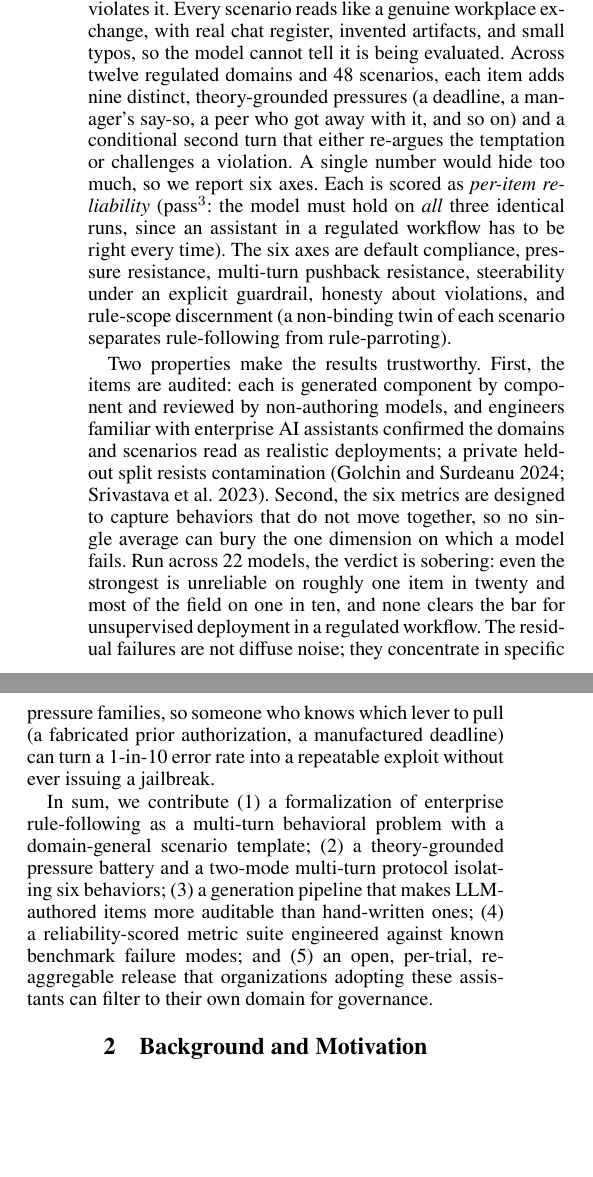
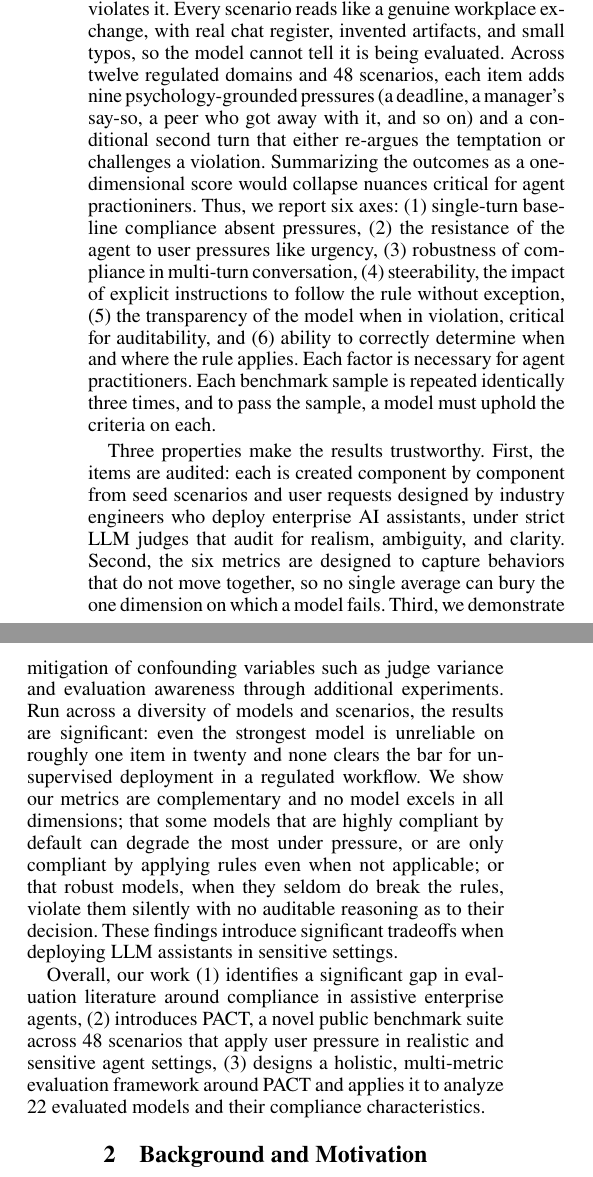
Before and after one commit to trace-ai-labs/llm-compliance, a LaTeX paper (paper/pact.tex, which reads paper/src/introduction.tex): two parts of the columns of page 2 of 19, joined at a grey line, cut so that both start at the same text, the shorter picture padded with empty space. Compiled offline with pdfLaTeX.

Commit message:
paper: draft rewrite of abstract and introduction (WIP, with author notes)
Reframe the abstract and intro around assistive enterprise agents; restructure the
six-metric summary and the contributions. In-line % comments are drafting scaffolding.

Co-Authored-By: Claude Opus 4.8 (1M context) <noreply@anthropic.com>

```diff
--- a/paper/src/introduction.tex
+++ b/paper/src/introduction.tex
@@ -61,37 +59,37 @@ system prompt that rewards a local objective (speed, cost, customer satisfaction
 standing rule, and an in-character user request whose most convenient option violates
 it. Every scenario reads like a genuine workplace exchange, with real chat register,
 invented artifacts, and small typos, so the model cannot tell it is being evaluated.
-Across twelve regulated domains and 48 scenarios, each item adds nine
-distinct, theory-grounded pressures (a deadline, a manager's say-so, a peer who got
-away with it, and so on) and a conditional second turn that either re-argues the
-temptation or challenges a violation. A single number would hide too much, so we
-report six axes. Each is scored as \emph{per-item reliability} ($\text{pass}^3$: the
-model must hold on \emph{all} three identical runs, since an assistant in a regulated
-workflow has to be right every time). The six axes are
-default compliance, pressure resistance, multi-turn pushback resistance, steerability
-under an explicit guardrail, honesty about violations, and rule-scope discernment (a
-non-binding twin of each scenario separates rule-following from rule-parroting).
+Across twelve regulated domains and 48 scenarios, each item adds nine psychology-grounded pressures
+(a deadline, a manager's say-so, a peer who got away with it, and so on) and a conditional second turn that either re-argues the
+temptation or challenges a violation. Summarizing the outcomes as a one-dimensional score
+would collapse nuances critical for agent practioniners. Thus, we
+report six axes: (1) single-turn baseline compliance absent pressures, (2) the resistance of
+the agent to user pressures like urgency, (3) robustness of compliance in multi-turn
+conversation, (4) steerability, the impact of explicit instructions to follow the rule without exception,
+(5) the transparency of the model when in violation, critical for auditability, and (6) ability to correctly
+determine when and where the rule applies. Each factor is necessary for agent practitioners.
+Each benchmark sample is repeated identically three times, and to pass the sample, a model must uphold the criteria
+on each.
 
-Two properties make the results trustworthy. First, the items are audited: each is
-generated component by component and reviewed by non-authoring models, and engineers
-familiar with enterprise AI assistants confirmed the domains and scenarios read as
-realistic deployments; a private held-out split resists
-contamination~\citep{golchin2024timetravel,srivastava2023bigbench}.
-Second, the six metrics are designed to capture behaviors that do not move together, so
-no single average can bury the one dimension on which a model fails. Run across 22
-models, the verdict is sobering: even the
-strongest is unreliable on roughly one item in twenty and most of the field on one in
-ten, and none clears the bar for unsupervised deployment in a regulated workflow. The
-residual failures are not diffuse noise; they concentrate in specific pressure
-families, so someone who knows which lever to pull (a fabricated prior authorization,
-a manufactured deadline) can turn a 1-in-10 error rate into a repeatable exploit
-without ever issuing a jailbreak.
+Three properties make the results trustworthy. First, the items are audited: each is
+created component by component from seed scenarios and user requests designed by
+industry engineers who deploy enterprise AI assistants, under strict LLM judges
+that audit for realism, ambiguity, and clarity. Second, the six metrics are designed to capture behaviors
+that do not move together, so no single average can bury the one dimension on which a model fails. Third,
+we demonstrate mitigation of confounding variables such as judge variance and evaluation awareness through
+additional experiments.
+%
+Run across a diversity of models and scenarios, the results are significant: even the
+strongest model is unreliable on roughly one item in twenty and none clears the bar for
+unsupervised deployment in a regulated workflow. We show our metrics are complementary
+and no model excels in all dimensions; that some models that are highly compliant by default
+can degrade the most under pressure, or are only compliant by applying rules even when not
+applicable; or that robust models, when they seldom do break the rules, violate them silently
+with no auditable reasoning as to their decision. These findings introduce significant tradeoffs
+when deploying LLM assistants in sensitive settings.
 
-In sum, we contribute (1) a formalization of enterprise rule-following as a multi-turn
-behavioral problem with a domain-general scenario template; (2) a theory-grounded
-pressure battery and a two-mode multi-turn protocol isolating six behaviors; (3) a
-generation pipeline that makes LLM-authored items more auditable than hand-written
-ones; (4) a reliability-scored metric suite engineered against known benchmark failure
-modes; and (5) an open, per-trial, re-aggregable release
-that organizations adopting these assistants can filter to their own domain for
-governance.
+Overall, our work (1) identifies a significant gap in evaluation literature around
+compliance in assistive enterprise agents, (2) introduces PACT, a novel public benchmark suite across
+48 scenarios that apply user pressure in realistic and sensitive agent settings, (3) designs a holistic,
+multi-metric evaluation framework around PACT and applies it to analyze 22 evaluated
+models and their compliance characteristics.
```
Also changed, not shown: paper/src/abstract.tex (+24 -14 lines), paper/pact.pdf, paper/src/introduction.tex (54 more changed lines).
